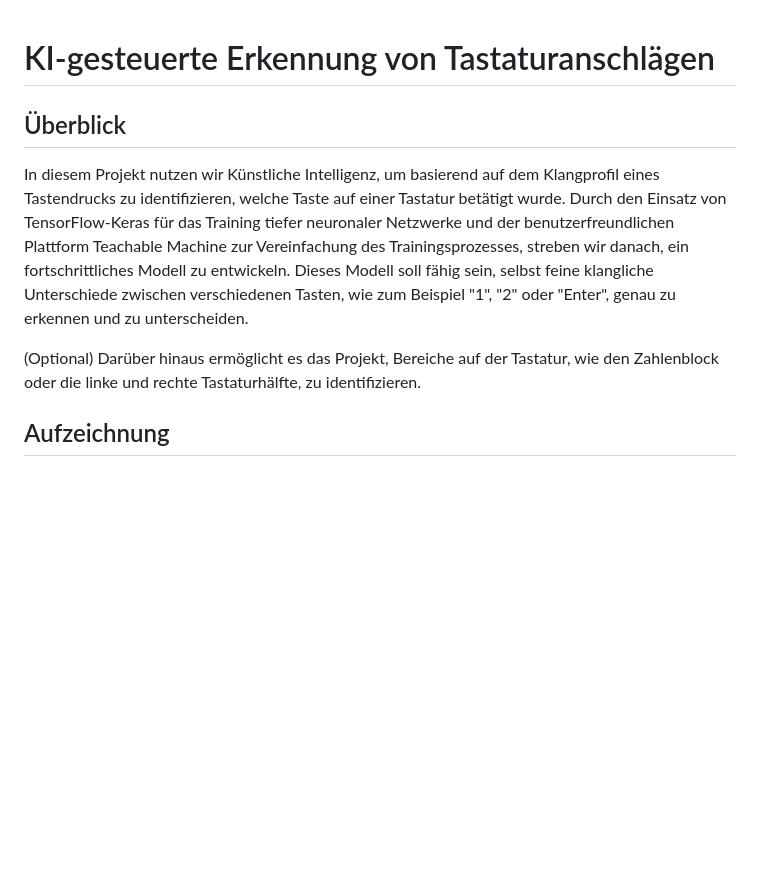
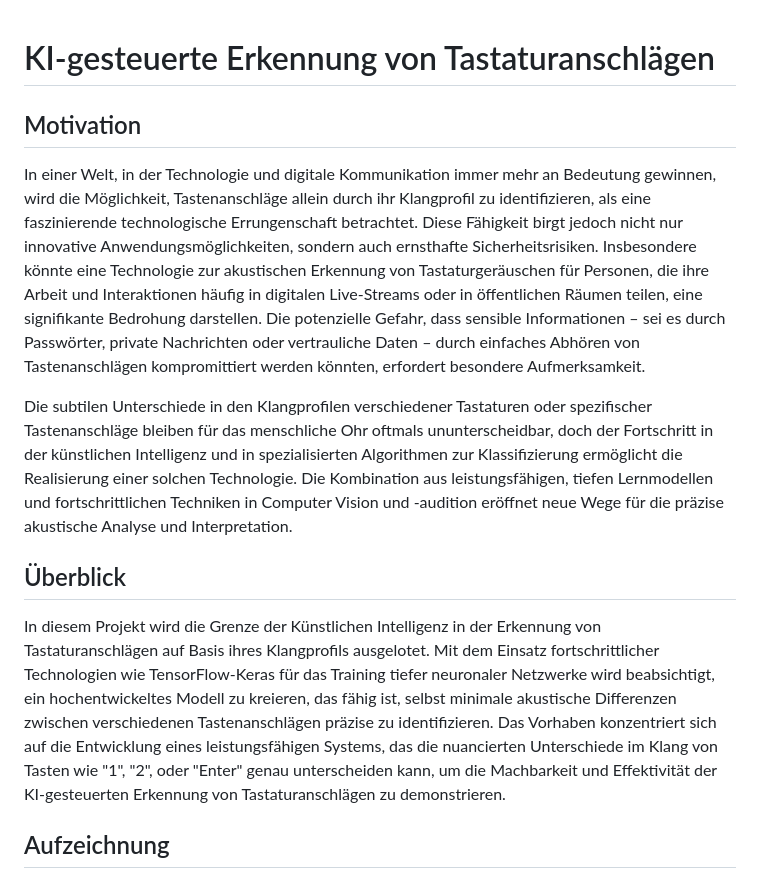
Before and after one commit to Raalit00/Applied_AI_Audio_button_to_text, a Markdown page: README.md, the part around the change. Rendered like a GitHub page; blank space fills up the shorter version.

Commit message:
hausarbeit

```diff
--- a/README.md
+++ b/README.md
@@ -1,10 +1,14 @@
 # KI-gesteuerte Erkennung von Tastaturanschlägen
+
+## Motivation
+
+In einer Welt, in der Technologie und digitale Kommunikation immer mehr an Bedeutung gewinnen, wird die Möglichkeit, Tastenanschläge allein durch ihr Klangprofil zu identifizieren, als eine faszinierende technologische Errungenschaft betrachtet. Diese Fähigkeit birgt jedoch nicht nur innovative Anwendungsmöglichkeiten, sondern auch ernsthafte Sicherheitsrisiken. Insbesondere könnte eine Technologie zur akustischen Erkennung von Tastaturgeräuschen für Personen, die ihre Arbeit und Interaktionen häufig in digitalen Live-Streams oder in öffentlichen Räumen teilen, eine signifikante Bedrohung darstellen. Die potenzielle Gefahr, dass sensible Informationen – sei es durch Passwörter, private Nachrichten oder vertrauliche Daten – durch einfaches Abhören von Tastenanschlägen kompromittiert werden könnten, erfordert besondere Aufmerksamkeit.
+
+Die subtilen Unterschiede in den Klangprofilen verschiedener Tastaturen oder spezifischer Tastenanschläge bleiben für das menschliche Ohr oftmals ununterscheidbar, doch der Fortschritt in der künstlichen Intelligenz und in spezialisierten Algorithmen zur Klassifizierung ermöglicht die Realisierung einer solchen Technologie. Die Kombination aus leistungsfähigen, tiefen Lernmodellen und fortschrittlichen Techniken in Computer Vision und -audition eröffnet neue Wege für die präzise akustische Analyse und Interpretation.
 
 ## Überblick
 
-In diesem Projekt nutzen wir Künstliche Intelligenz, um basierend auf dem Klangprofil eines Tastendrucks zu identifizieren, welche Taste auf einer Tastatur betätigt wurde. Durch den Einsatz von TensorFlow-Keras für das Training tiefer neuronaler Netzwerke und der benutzerfreundlichen Plattform Teachable Machine zur Vereinfachung des Trainingsprozesses, streben wir danach, ein fortschrittliches Modell zu entwickeln. Dieses Modell soll fähig sein, selbst feine klangliche Unterschiede zwischen verschiedenen Tasten, wie zum Beispiel "1", "2" oder "Enter", genau zu erkennen und zu unterscheiden.
-
-(Optional) Darüber hinaus ermöglicht es das Projekt, Bereiche auf der Tastatur, wie den Zahlenblock oder die linke und rechte Tastaturhälfte, zu identifizieren.
+In diesem Projekt wird die Grenze der Künstlichen Intelligenz in der Erkennung von Tastaturanschlägen auf Basis ihres Klangprofils ausgelotet. Mit dem Einsatz fortschrittlicher Technologien wie TensorFlow-Keras für das Training tiefer neuronaler Netzwerke wird beabsichtigt, ein hochentwickeltes Modell zu kreieren, das fähig ist, selbst minimale akustische Differenzen zwischen verschiedenen Tastenanschlägen präzise zu identifizieren. Das Vorhaben konzentriert sich auf die Entwicklung eines leistungsfähigen Systems, das die nuancierten Unterschiede im Klang von Tasten wie "1", "2", oder "Enter" genau unterscheiden kann, um die Machbarkeit und Effektivität der KI-gesteuerten Erkennung von Tastaturanschlägen zu demonstrieren.
 
 ## Aufzeichnung
 
```
